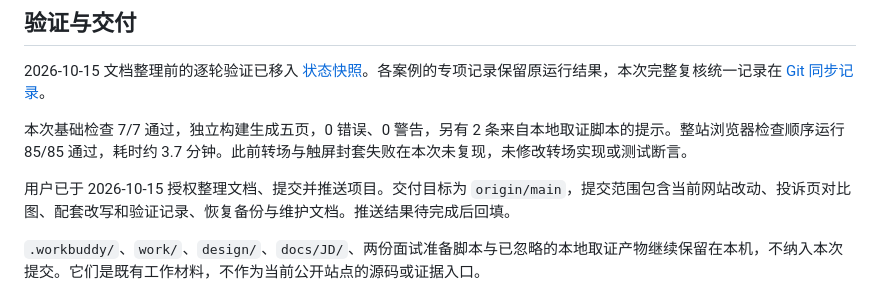
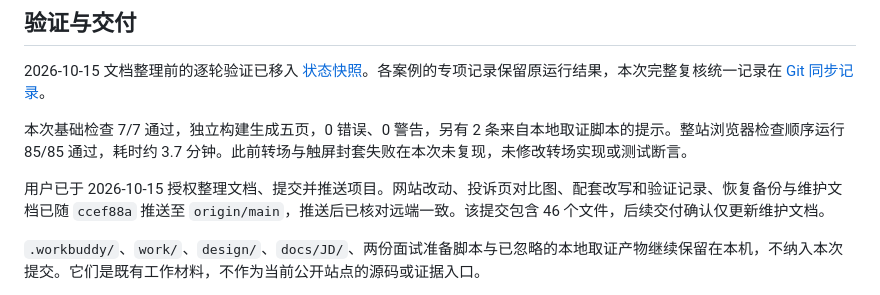
Before and after one commit to secondshiro/xie-qingyu-portfolio-2026, a Markdown page: TASK_STATUS.md, the part around the change. Drawn GitHub-style.

```diff
--- a/TASK_STATUS.md
+++ b/TASK_STATUS.md
@@ -41,7 +41,7 @@ Edgecase Skill 源文件与安装副本在仓库外，已同步到指令修订 6
 
 本次基础检查 7/7 通过，独立构建生成五页，0 错误、0 警告，另有 2 条来自本地取证脚本的提示。整站浏览器检查顺序运行 85/85 通过，耗时约 3.7 分钟。此前转场与触屏封套失败在本次未复现，未修改转场实现或测试断言。
 
-用户已于 2026-10-15 授权整理文档、提交并推送项目。交付目标为 `origin/main`，提交范围包含当前网站改动、投诉页对比图、配套改写和验证记录、恢复备份与维护文档。推送结果待完成后回填。
+用户已于 2026-10-15 授权整理文档、提交并推送项目。网站改动、投诉页对比图、配套改写和验证记录、恢复备份与维护文档已随 `ccef88a` 推送至 `origin/main`，推送后已核对远端一致。该提交包含 46 个文件，后续交付确认仅更新维护文档。
 
 `.workbuddy/`、`work/`、`design/`、`docs/JD/`、两份面试准备脚本与已忽略的本地取证产物继续保留在本机，不纳入本次提交。它们是既有工作材料，不作为当前公开站点的源码或证据入口。
 
```
Also changed, not shown: README.md (+1 -1 lines), docs/history/git-delivery-2026-10-15.md (+3 -1 lines).
